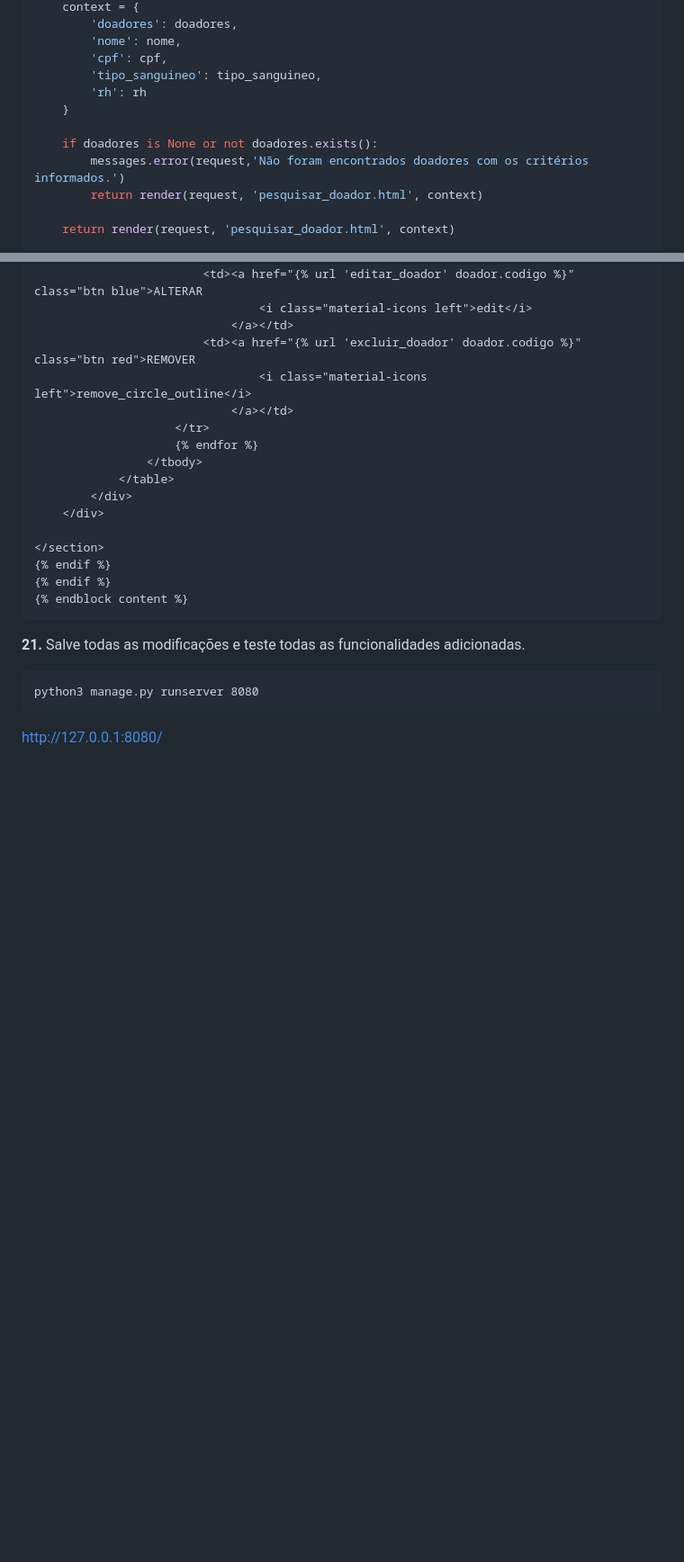
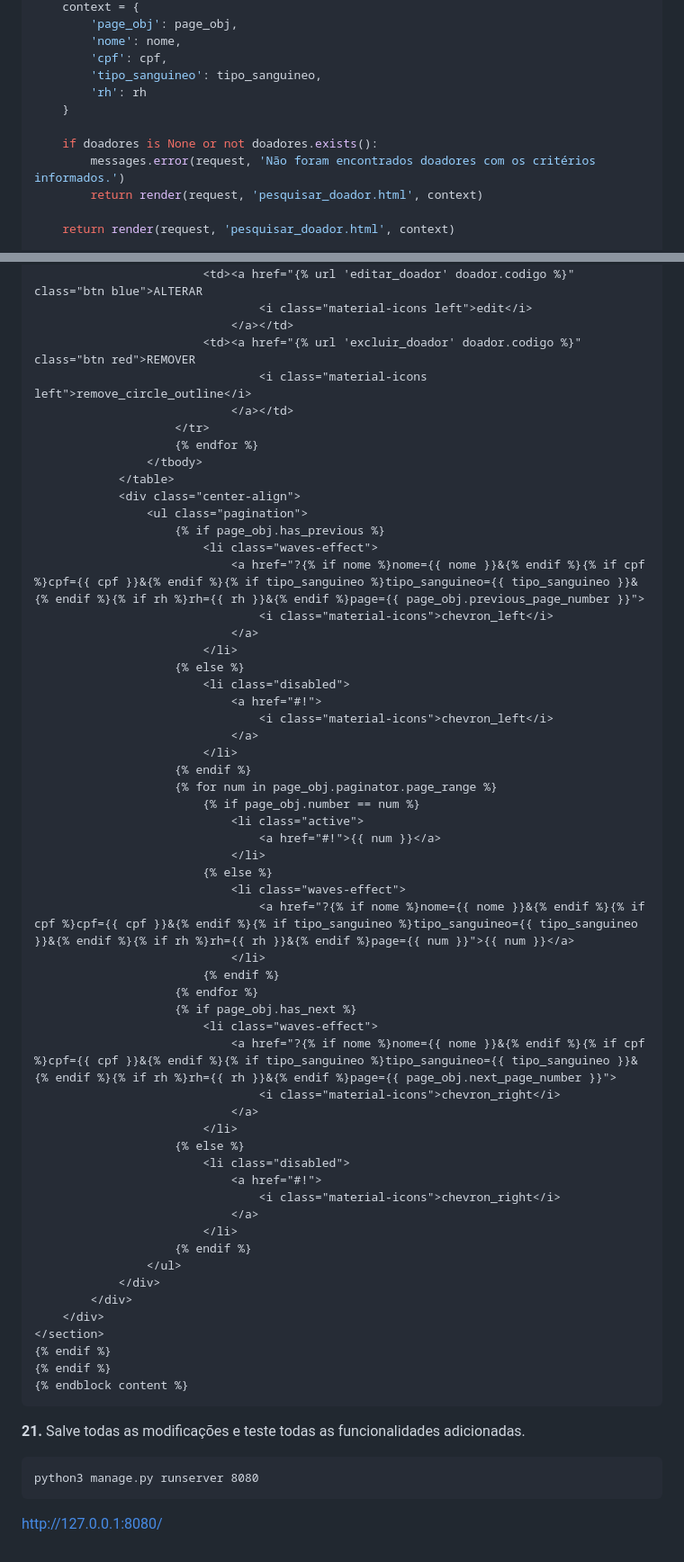
Before and after one commit to matheeushns/-DAW1-Projeto-Python-Django, a Markdown page: 1a Etapa/7aEtapa.md, 2 parts joined by grey strips. Shown at 90% size. Drawn GitHub-style; blank space fills up the shorter version.

Commit message:
Update 7aEtapa.md
:smile_cat:

```diff
--- a/1a Etapa/7aEtapa.md
+++ b/1a Etapa/7aEtapa.md
@@ -164,5 +183,5 @@ def pesquisar_doador(request):
     context = {
-        'doadores': doadores,
+        'page_obj': page_obj,
         'nome': nome,
         'cpf': cpf,
         'tipo_sanguineo': tipo_sanguineo,
@@ -170,7 +189,7 @@ def pesquisar_doador(request):
     }
 
     if doadores is None or not doadores.exists():
-        messages.error(request,'Não foram encontrados doadores com os critérios informados.')
+        messages.error(request, 'Não foram encontrados doadores com os critérios informados.')
         return render(request, 'pesquisar_doador.html', context)
 
     return render(request, 'pesquisar_doador.html', context)
@@ -823,9 +866,49 @@ https://github.com/Dogfalo/materialize/releases/download/1.0.0/materialize-v1.0.
                     {% endfor %}
                 </tbody>
             </table>
+            <div class="center-align">
+                <ul class="pagination">
+                    {% if page_obj.has_previous %}
+                        <li class="waves-effect">
+                            <a href="?{% if nome %}nome={{ nome }}&{% endif %}{% if cpf %}cpf={{ cpf }}&{% endif %}{% if tipo_sanguineo %}tipo_sanguineo={{ tipo_sanguineo }}&{% endif %}{% if rh %}rh={{ rh }}&{% endif %}page={{ page_obj.previous_page_number }}">
+                                <i class="material-icons">chevron_left</i>
+                            </a>
+                        </li>
+                    {% else %}
+                        <li class="disabled">
+                            <a href="#!">
+                                <i class="material-icons">chevron_left</i>
+                            </a>
+                        </li>
+                    {% endif %}
+                    {% for num in page_obj.paginator.page_range %}
+                        {% if page_obj.number == num %}
+                            <li class="active">
+                                <a href="#!">{{ num }}</a>
+                            </li>
+                        {% else %}
+                            <li class="waves-effect">
+                                <a href="?{% if nome %}nome={{ nome }}&{% endif %}{% if cpf %}cpf={{ cpf }}&{% endif %}{% if tipo_sanguineo %}tipo_sanguineo={{ tipo_sanguineo }}&{% endif %}{% if rh %}rh={{ rh }}&{% endif %}page={{ num }}">{{ num }}</a>
+                            </li>
+                        {% endif %}
+                    {% endfor %}
+                    {% if page_obj.has_next %}
+                        <li class="waves-effect">
+                            <a href="?{% if nome %}nome={{ nome }}&{% endif %}{% if cpf %}cpf={{ cpf }}&{% endif %}{% if tipo_sanguineo %}tipo_sanguineo={{ tipo_sanguineo }}&{% endif %}{% if rh %}rh={{ rh }}&{% endif %}page={{ page_obj.next_page_number }}">
+                                <i class="material-icons">chevron_right</i>
+                            </a>
+                        </li>
+                    {% else %}
+                        <li class="disabled">
+                            <a href="#!">
+                                <i class="material-icons">chevron_right</i>
+                            </a>
+                        </li>
+                    {% endif %}
+                </ul>
+            </div>
         </div>
     </div>
-
 </section>
 {% endif %}
 {% endif %}
```
Also changed, not shown: other parts of 1a Etapa/7aEtapa.md (+59 -16 lines).
